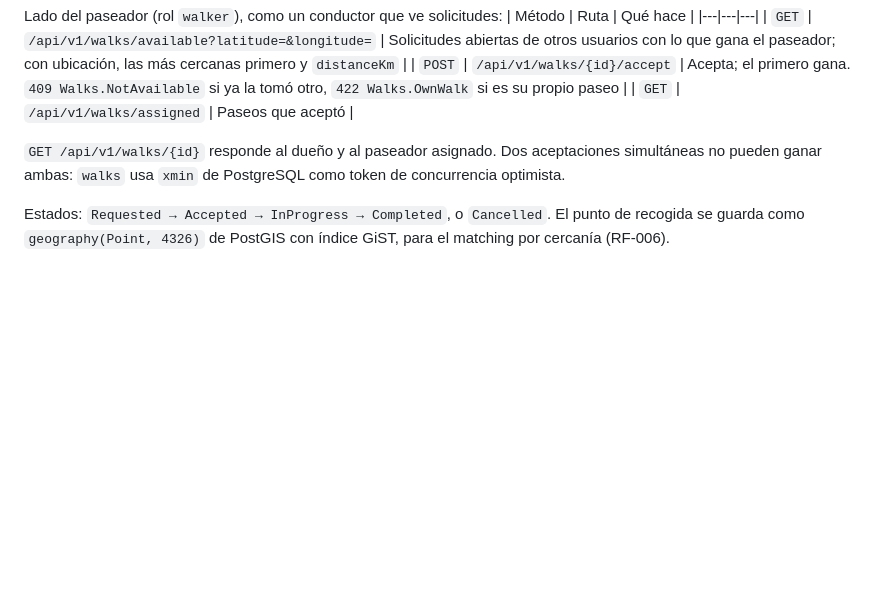
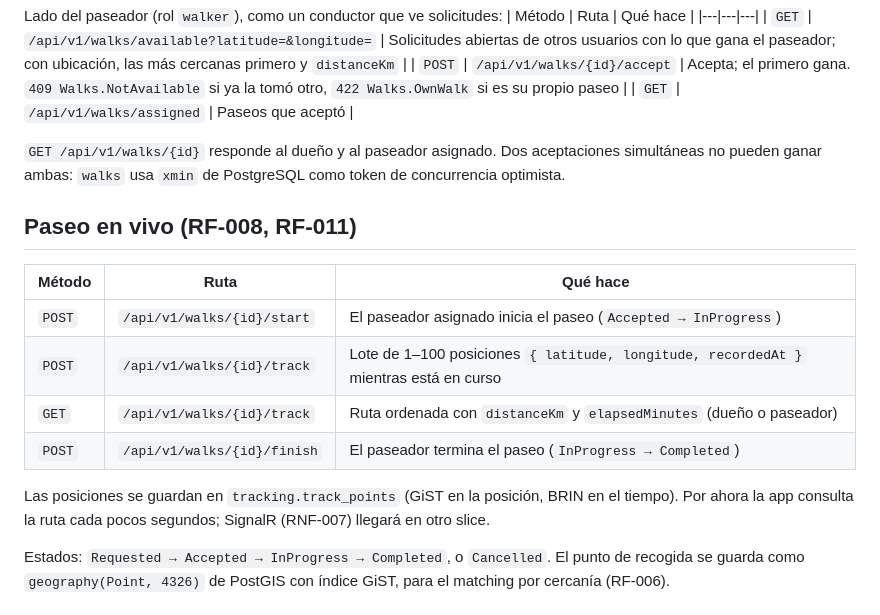
Before and after one commit to Faebb/waggo-workspace, a Markdown page: projects/waggo-api/README.md, the part around one of its changes. Drawn GitHub-style; blank space fills up the shorter version.

Commit message:
docs(specs): add RF-008 live walk spec (includes RF-011 metrics)
Co-Authored-By: Claude Opus 5.5 <noreply@anthropic.com>
Claude-Session: https://claude.ai/code/session_0115qQnn49GmwHbCuXBPRjTt

```diff
--- a/projects/waggo-api/README.md
+++ b/projects/waggo-api/README.md
@@ -123,6 +123,16 @@ Lado del paseador (rol `walker`), como un conductor que ve solicitudes:
 
 `GET /api/v1/walks/{id}` responde al dueño y al paseador asignado. Dos aceptaciones simultáneas no pueden ganar ambas: `walks` usa `xmin` de PostgreSQL como token de concurrencia optimista.
 
+## Paseo en vivo (RF-008, RF-011)
+| Método | Ruta | Qué hace |
+|---|---|---|
+| `POST` | `/api/v1/walks/{id}/start` | El paseador asignado inicia el paseo (`Accepted → InProgress`) |
+| `POST` | `/api/v1/walks/{id}/track` | Lote de 1–100 posiciones `{ latitude, longitude, recordedAt }` mientras está en curso |
+| `GET` | `/api/v1/walks/{id}/track` | Ruta ordenada con `distanceKm` y `elapsedMinutes` (dueño o paseador) |
+| `POST` | `/api/v1/walks/{id}/finish` | El paseador termina el paseo (`InProgress → Completed`) |
+
+Las posiciones se guardan en `tracking.track_points` (GiST en la posición, BRIN en el tiempo). Por ahora la app consulta la ruta cada pocos segundos; SignalR (RNF-007) llegará en otro slice.
+
 Estados: `Requested → Accepted → InProgress → Completed`, o `Cancelled`. El punto de recogida se guarda como `geography(Point, 4326)` de PostGIS con índice GiST, para el matching por cercanía (RF-006).
 
 ## Base de datos y datos sensibles
```
Also changed, not shown: other parts of projects/waggo-api/README.md (+1 -1 lines), projects/waggo-mobile/README.md (+3 -2 lines), specs/README.md (+1 -0 lines), specs/RF-008-paseo-en-vivo.md (added, +87 -0 lines), specs/assets/RF-008-dueno-en-vivo.png (added), specs/assets/RF-008-paseador-en-curso.png (added).
